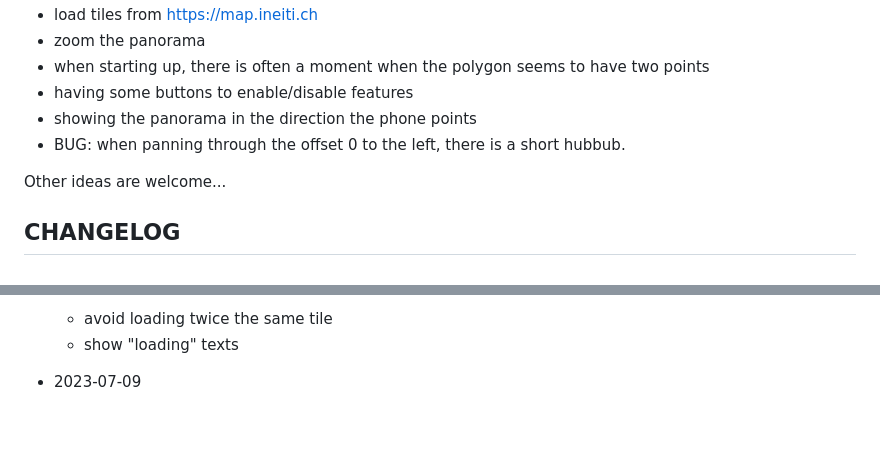
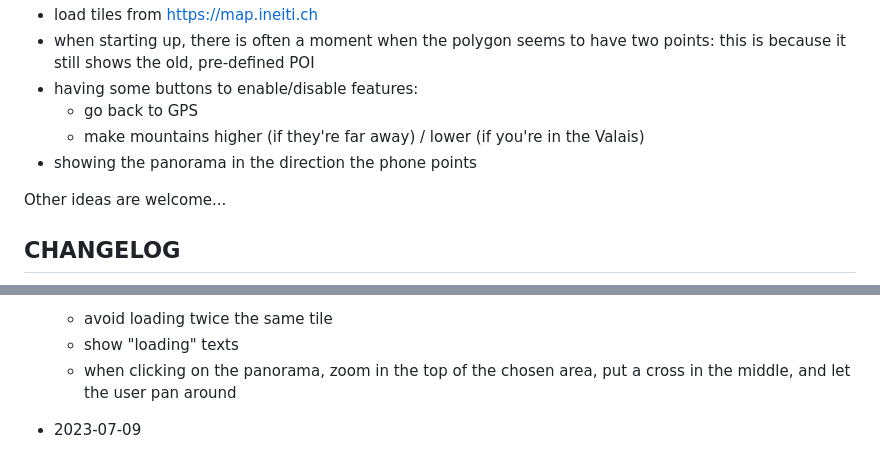
Before and after one commit to ineiti/PeakTap, a Markdown page: README.md, 2 parts joined by grey strips. Drawn GitHub-style; blank space fills up the shorter version.

```diff
--- a/README.md
+++ b/README.md
@@ -30,9 +31,10 @@ I would like to implement the following:
 - load tiles from https://map.ineiti.ch
-- zoom the panorama
-- when starting up, there is often a moment when the polygon seems to have two points
-- having some buttons to enable/disable features
+- when starting up, there is often a moment when the polygon seems to have two points:
+this is because it still shows the old, pre-defined POI
+- having some buttons to enable/disable features:
+  - go back to GPS
+  - make mountains higher (if they're far away) / lower (if you're in the Valais)
 - showing the panorama in the direction the phone points
-- BUG: when panning through the offset 0 to the left, there is a short hubbub.
 
 Other ideas are welcome...
 
@@ -42,5 +44,7 @@ Other ideas are welcome...
   - avoid loading twice the same tile
   - show "loading" texts
+  - when clicking on the panorama, zoom in the top of the chosen area,
+  put a cross in the middle, and let the user pan around
 
 - 2023-07-09
   - using another dataset which covers the whole earth
```
Also changed, not shown: other parts of README.md (+17 -16 lines), Screenshot_MountainPanorama.png (deleted), Screenshot_mont_blanc_horizon.png (added), Screenshot_mont_blanc_zoom.png (added), 3 other files.
